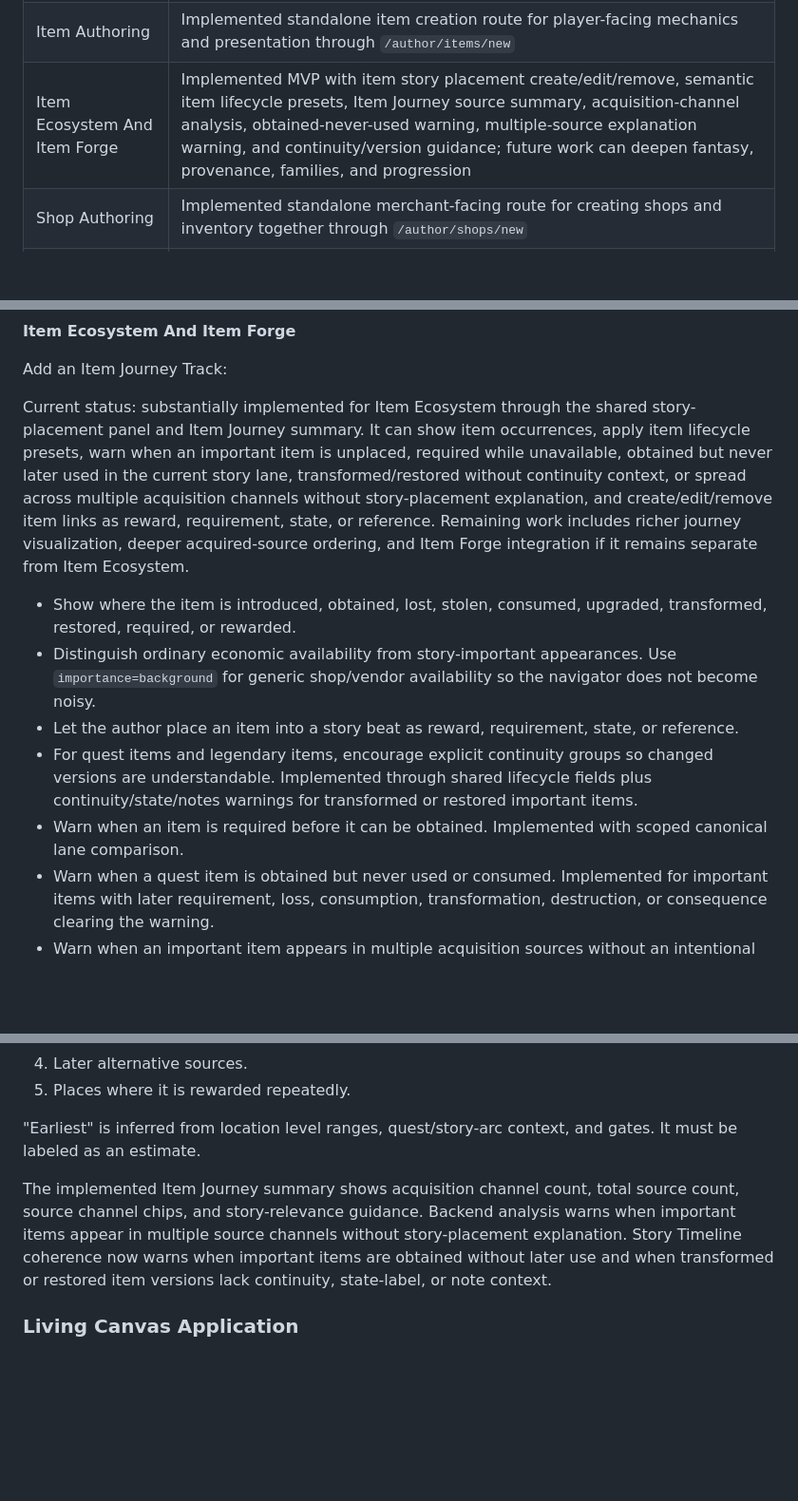
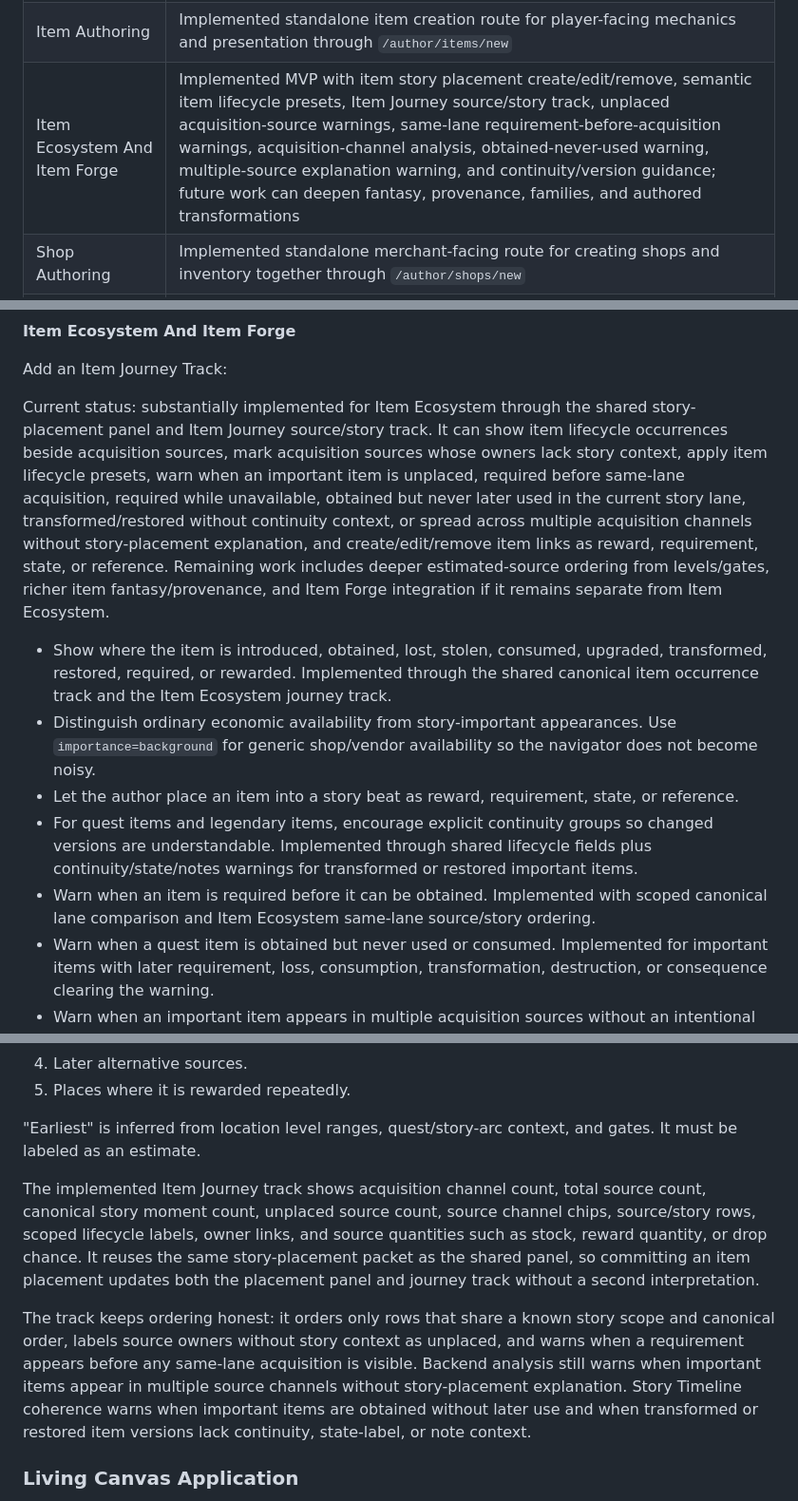
Before and after one commit to fabolze/SoAWebApp, a Markdown page: AUTHORING_WORKSPACES_GAME_DESIGN.md, 3 parts joined by grey strips. Shown at 95% size. Rendered like a GitHub page; blank space fills up the shorter version.

Commit message:
feat: update workspace status and enhance item journey tracking details

```diff
--- a/AUTHORING_WORKSPACES_GAME_DESIGN.md
+++ b/AUTHORING_WORKSPACES_GAME_DESIGN.md
@@ -40,7 +40,7 @@ Last reviewed: 2026-06-29
 | Encounter Stage | Implemented MVP with participant composition, requirements, rewards, location-table placement, draft restore/reset, health warnings, simulation, peer comparison, encounter story placement create/edit/remove, selected-encounter presets, explicit-target reward/injury/faction/location consequence actions, aftermath preview, and important reward item journey warnings |
 | Quest Journey Board And Quest Loom | Journey Board MVP with quest story placement create/edit/remove, semantic journey presets, visible objective state/reward trays, story path objective-to-beat visualization, branch path diagnostics, temporary flag-state walkthrough, arc-order flag/item coherence warnings, and runtime-event placement window warnings; full mixed-content Quest Loom is future vision |
 | Item Authoring | Implemented standalone item creation route for player-facing mechanics and presentation through `/author/items/new` |
-| Item Ecosystem And Item Forge | Implemented MVP with item story placement create/edit/remove, semantic item lifecycle presets, Item Journey source summary, acquisition-channel analysis, obtained-never-used warning, multiple-source explanation warning, and continuity/version guidance; future work can deepen fantasy, provenance, families, and progression |
+| Item Ecosystem And Item Forge | Implemented MVP with item story placement create/edit/remove, semantic item lifecycle presets, Item Journey source/story track, unplaced acquisition-source warnings, same-lane requirement-before-acquisition warnings, acquisition-channel analysis, obtained-never-used warning, multiple-source explanation warning, and continuity/version guidance; future work can deepen fantasy, provenance, families, and authored transformations |
 | Shop Authoring | Implemented standalone merchant-facing route for creating shops and inventory together through `/author/shops/new` |
 | Creature Workshop | Implemented MVP as focused enemy creator over characters, combat profiles, encounter participants, location encounter tables, local draft restore/reset, stale-protected scoped placement changes, and optional character story placement |
 | Ability Spellcraft Lab | Implemented expanded lab with trace bench, lifecycle workshop, shared effect/status clone-edit flows, local status playground, variants, relationships, Create Related Draft, contextual testing, status defense rules, and shared rollback-preview/atomic-commit review |
@@ -199,13 +199,13 @@ This should make the character view answer "where is this person in the story?"
 
 Add an Item Journey Track:
 
-Current status: substantially implemented for Item Ecosystem through the shared story-placement panel and Item Journey summary. It can show item occurrences, apply item lifecycle presets, warn when an important item is unplaced, required while unavailable, obtained but never later used in the current story lane, transformed/restored without continuity context, or spread across multiple acquisition channels without story-placement explanation, and create/edit/remove item links as reward, requirement, state, or reference. Remaining work includes richer journey visualization, deeper acquired-source ordering, and Item Forge integration if it remains separate from Item Ecosystem.
-
-- Show where the item is introduced, obtained, lost, stolen, consumed, upgraded, transformed, restored, required, or rewarded.
+Current status: substantially implemented for Item Ecosystem through the shared story-placement panel and Item Journey source/story track. It can show item lifecycle occurrences beside acquisition sources, mark acquisition sources whose owners lack story context, apply item lifecycle presets, warn when an important item is unplaced, required before same-lane acquisition, required while unavailable, obtained but never later used in the current story lane, transformed/restored without continuity context, or spread across multiple acquisition channels without story-placement explanation, and create/edit/remove item links as reward, requirement, state, or reference. Remaining work includes deeper estimated-source ordering from levels/gates, richer item fantasy/provenance, and Item Forge integration if it remains separate from Item Ecosystem.
+
+- Show where the item is introduced, obtained, lost, stolen, consumed, upgraded, transformed, restored, required, or rewarded. Implemented through the shared canonical item occurrence track and the Item Ecosystem journey track.
 - Distinguish ordinary economic availability from story-important appearances. Use `importance=background` for generic shop/vendor availability so the navigator does not become noisy.
 - Let the author place an item into a story beat as reward, requirement, state, or reference.
 - For quest items and legendary items, encourage explicit continuity groups so changed versions are understandable. Implemented through shared lifecycle fields plus continuity/state/notes warnings for transformed or restored important items.
-- Warn when an item is required before it can be obtained. Implemented with scoped canonical lane comparison.
+- Warn when an item is required before it can be obtained. Implemented with scoped canonical lane comparison and Item Ecosystem same-lane source/story ordering.
 - Warn when a quest item is obtained but never used or consumed. Implemented for important items with later requirement, loss, consumption, transformation, destruction, or consequence clearing the warning.
 - Warn when an important item appears in multiple acquisition sources without an intentional explanation. Implemented through Item Ecosystem acquisition-channel analysis and existing story-placement context fields.
 
@@ -952,7 +952,9 @@ Show a derived player journey:
 
 "Earliest" is inferred from location level ranges, quest/story-arc context, and gates. It must be labeled as an estimate.
 
-The implemented Item Journey summary shows acquisition channel count, total source count, source channel chips, and story-relevance guidance. Backend analysis warns when important items appear in multiple source channels without story-placement explanation. Story Timeline coherence now warns when important items are obtained without later use and when transformed or restored item versions lack continuity, state-label, or note context.
+The implemented Item Journey track shows acquisition channel count, total source count, canonical story moment count, unplaced source count, source channel chips, source/story rows, scoped lifecycle labels, owner links, and source quantities such as stock, reward quantity, or drop chance. It reuses the same story-placement packet as the shared panel, so committing an item placement updates both the placement panel and journey track without a second interpretation.
+
+The track keeps ordering honest: it orders only rows that share a known story scope and canonical order, labels source owners without story context as unplaced, and warns when a requirement appears before any same-lane acquisition is visible. Backend analysis still warns when important items appear in multiple source channels without story-placement explanation. Story Timeline coherence warns when important items are obtained without later use and when transformed or restored item versions lack continuity, state-label, or note context.
 
 ### Living Canvas Application
 
```
Also changed, not shown: other parts of AUTHORING_WORKSPACES_GAME_DESIGN.md (+1 -1 lines).
